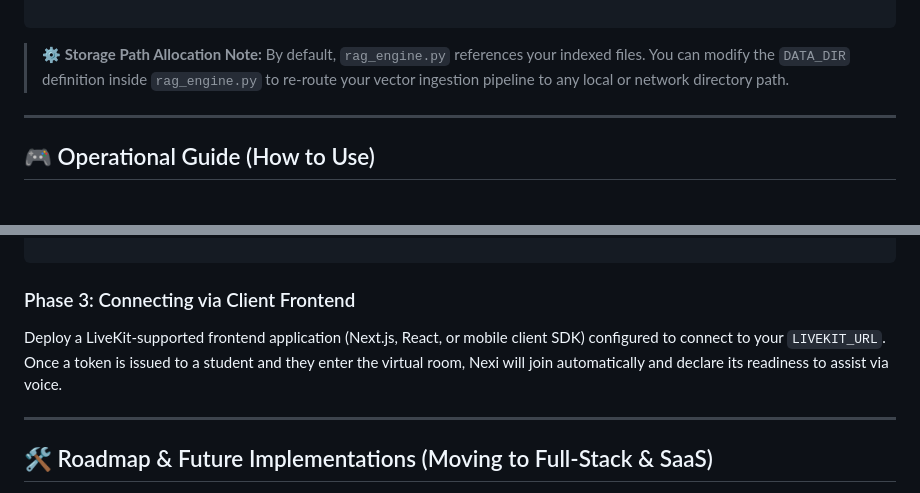
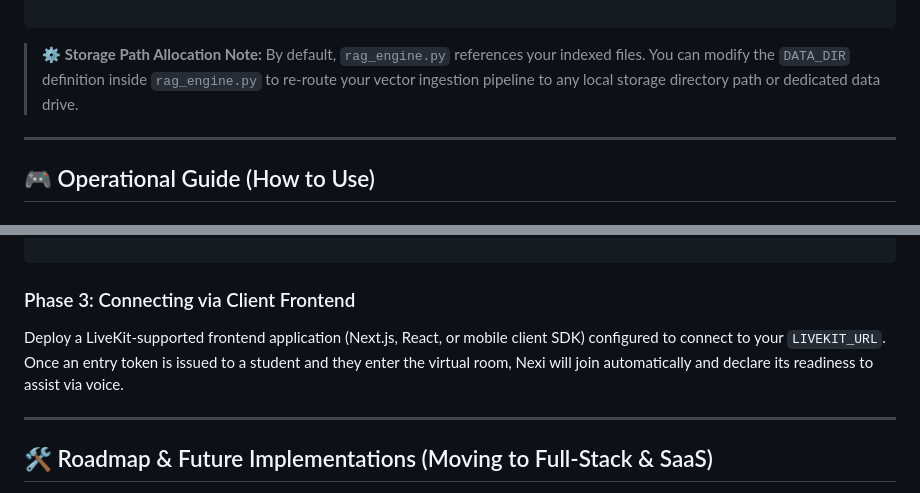
Before and after one commit to YEsh-DEV/nexi-ntl, a Markdown page: README.md, 2 parts joined by grey strips. Rendered like a GitHub page.

````diff
--- a/README.md
+++ b/README.md
@@ -127,7 +126,7 @@ LIVEKIT_API_SECRET="your_livekit_secret_token"
 
 ```
 
-> ⚙️ **Storage Path Allocation Note:** By default, `rag_engine.py` references your indexed files. You can modify the `DATA_DIR` definition inside `rag_engine.py` to re-route your vector ingestion pipeline to any local or network directory path.
+> ⚙️ **Storage Path Allocation Note:** By default, `rag_engine.py` references your indexed files. You can modify the `DATA_DIR` definition inside `rag_engine.py` to re-route your vector ingestion pipeline to any local storage directory path or dedicated data drive.
 
 ---
 
@@ -153,7 +152,7 @@ python clean.py
 
 ### Phase 3: Connecting via Client Frontend
 
-Deploy a LiveKit-supported frontend application (Next.js, React, or mobile client SDK) configured to connect to your `LIVEKIT_URL`. Once a token is issued to a student and they enter the virtual room, Nexi will join automatically and declare its readiness to assist via voice.
+Deploy a LiveKit-supported frontend application (Next.js, React, or mobile client SDK) configured to connect to your `LIVEKIT_URL`. Once an entry token is issued to a student and they enter the virtual room, Nexi will join automatically and declare its readiness to assist via voice.
 
 ---
 
````
Also changed, not shown: other parts of README.md (+12 -15 lines).
